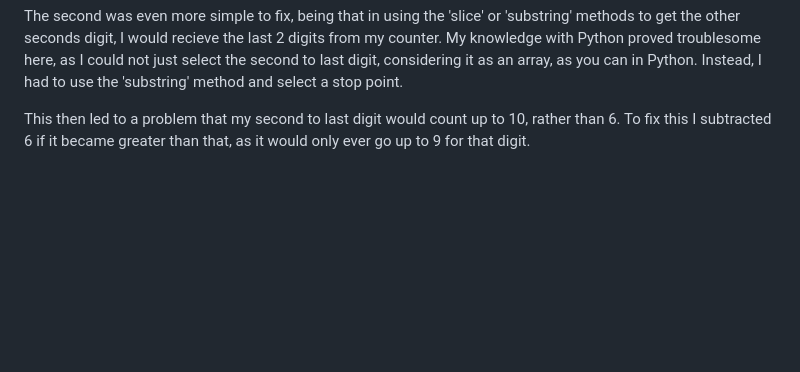
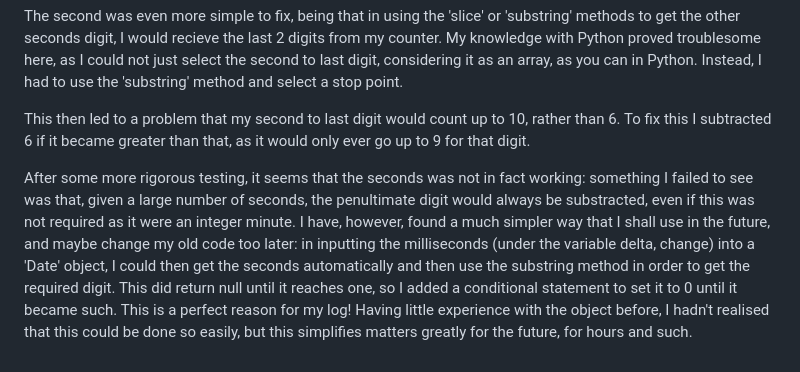
Before and after one commit to T-Vine/all-the-clocks, a Markdown page: myLog.md, the part around the change. Rendered like a GitHub page; blank space fills up the shorter version.

```diff
--- a/myLog.md
+++ b/myLog.md
@@ -27,3 +27,5 @@ The first problem that I encountered was the fact that my stopwatch was not, in
 The second was even more simple to fix, being that in using the 'slice' or 'substring' methods to get the other seconds digit, I would recieve the last 2 digits from my counter. My knowledge with Python proved troublesome here, as I could not just select the second to last digit, considering it as an array, as you can in Python. Instead, I had to use the 'substring' method and select a stop point.
 
 This then led to a problem that my second to last digit would count up to 10, rather than 6. To fix this I subtracted 6 if it became greater than that, as it would only ever go up to 9 for that digit.
+
+After some more rigorous testing, it seems that the seconds was not in fact working: something I failed to see was that, given a large number of seconds, the penultimate digit would always be substracted, even if this was not required as it were an integer minute. I have, however, found a much simpler way that I shall use in the future, and maybe change my old code too later: in inputting the milliseconds (under the variable delta, change) into a 'Date' object, I could then get the seconds automatically and then use the substring method in order to get the required digit. This did return null until it reaches one, so I added a conditional statement to set it to 0 until it became such. This is a perfect reason for my log! Having little experience with the object before, I hadn't realised that this could be done so easily, but this simplifies matters greatly for the future, for hours and such.
```
